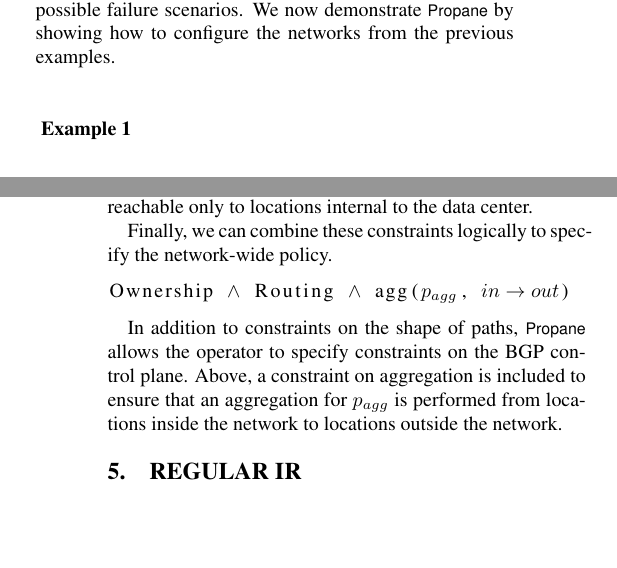
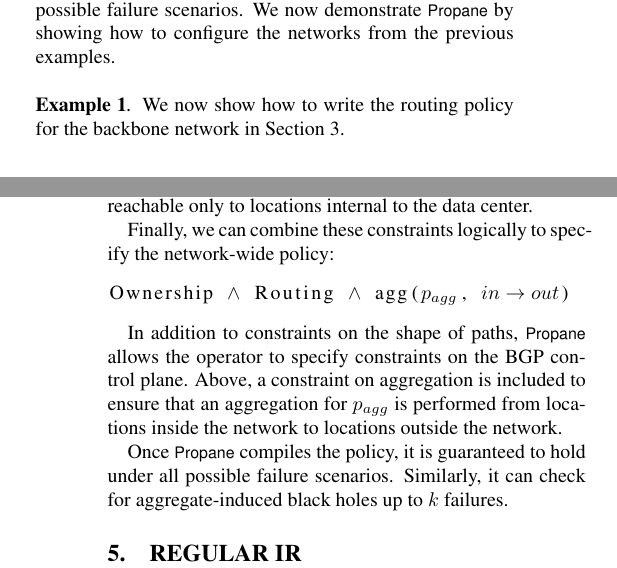
Before and after one commit to rabeckett/propane, a LaTeX paper (paper/paper.tex, which reads paper/propane.tex): two parts of the columns of pages 3 and 4 of 5, joined at a grey line, cut so that both start at the same text, the shorter picture padded with empty space. Compiled offline with pdfLaTeX.

Commit message:
Example 2 in paper. Better rule compression for memory reduction.

```diff
--- a/paper/paper.tex
+++ b/paper/paper.tex
@@ -12,7 +12,8 @@
 \newcommand{\ryan}[1]{\textcolor{green}{[ryan: #1]}}
 
 \newcommand{\sysname}{{\small \sf Propane}\xspace}
-\newcommand{\example}[1]{ \paragraph*{ \textbf{Example #1}} }
+
+\newcommand{\para}[1]{\paragraph*{\textbf{#1}}}
 
 \newcommand{\path}[2]{ #1 \mapsto \ensuremath{#2} }
 
--- a/paper/propane.tex
+++ b/paper/propane.tex
@@ -10,11 +10,12 @@
 %
 We now demonstrate \sysname by showing how to configure the networks from the previous examples.
 
-\example{1}
+\para{Example 1}
+
+We now show how to write the routing policy for the backbone network in Section~\ref{sec:motivation}.
 
 
-
-\example{2}
+\para{Example 2}
 
 Consider again the datacenter from Section~\ref{sec:motivation}. In this example, there are primarily three main concerns: (1) traffic for the prefix block allocated to each top-of-rack router can reach that router, (2) local services do not leak outside the datacenter, and (3) aggregation is performed on global prefixes to reduce churn in the network.
 
@@ -43,14 +44,13 @@
 
 The first line states that there is no restriction on how traffic must traverse the network for global prefixes. This means traffic for $p_{g*}$ may be sent either from other routers in the datacenter, or from external ASes. The second line ensures that traffic for local prefixes never enters the network from an outside location. This  guarantees that the services remain reachable only to locations internal to the data center.
 
-Finally, we can combine these constraints logically to specify the network-wide policy.
+Finally, we can combine these constraints logically to specify the network-wide policy:
 
 \begin{lstlisting}[mathescape=true]
 Ownership $\wedge$ Routing $\wedge$ agg($p_{agg}$, $in \rightarrow out$)
 \end{lstlisting}
 
+
 In addition to constraints on the shape of paths, \sysname allows the operator to specify constraints on the BGP control plane. Above, a constraint on aggregation is included to ensure that an aggregation for $p_{agg}$ is performed from locations inside the network to locations outside the network.
 
-% correct by construction
-% mention centralized
-% mention attributes
+Once \sysname compiles the policy, it is guaranteed to hold under all possible failure scenarios. Similarly, it can check for aggregate-induced black holes up to $k$ failures.
```
Also changed, not shown: paper/motivation.tex (+2 -2 lines), 8 other files.
